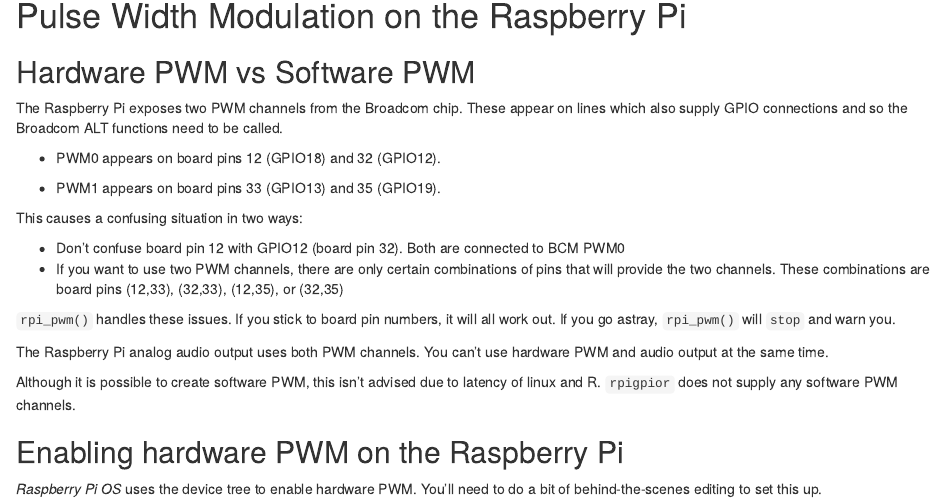
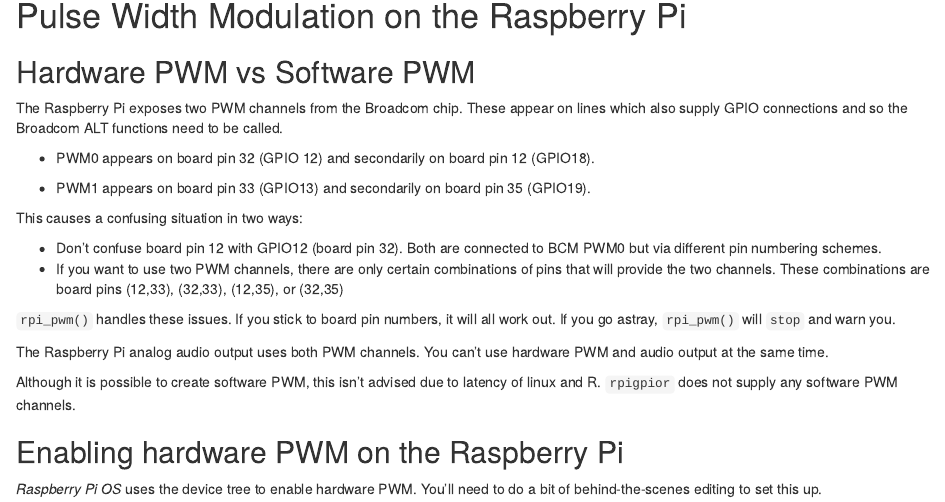
Before and after one commit to mnr/rpigpior, an R Markdown document (vignettes/articles/rpi_pwm.Rmd): the page in a window 1100 px wide, from 140 px down. Rendered offline with R 4.5, knitr and Pandoc, with nearby package versions.

Commit message:
add notes about primary and secondary PWM

```diff
--- a/vignettes/articles/rpi_pwm.Rmd
+++ b/vignettes/articles/rpi_pwm.Rmd
@@ -24,14 +24,16 @@
 appear on lines which also supply GPIO connections and so the Broadcom
 ALT functions need to be called.
 
--   PWM0 appears on board pins 12 (GPIO18) and 32 (GPIO12).
+-   PWM0 appears on board pin 32 (GPIO 12) and secondarily on board pin
+    12 (GPIO18).
 
--   PWM1 appears on board pins 33 (GPIO13) and 35 (GPIO19).
+-   PWM1 appears on board pin 33 (GPIO13) and secondarily on board pin
+    35 (GPIO19).
 
 This causes a confusing situation in two ways:
 
 -   Don't confuse board pin 12 with GPIO12 (board pin 32). Both are
-    connected to BCM PWM0
+    connected to BCM PWM0 but via different pin numbering schemes.
 -   If you want to use two PWM channels, there are only certain
     combinations of pins that will provide the two channels. These
     combinations are board pins (12,33), (32,33), (12,35), or (32,35)
```
